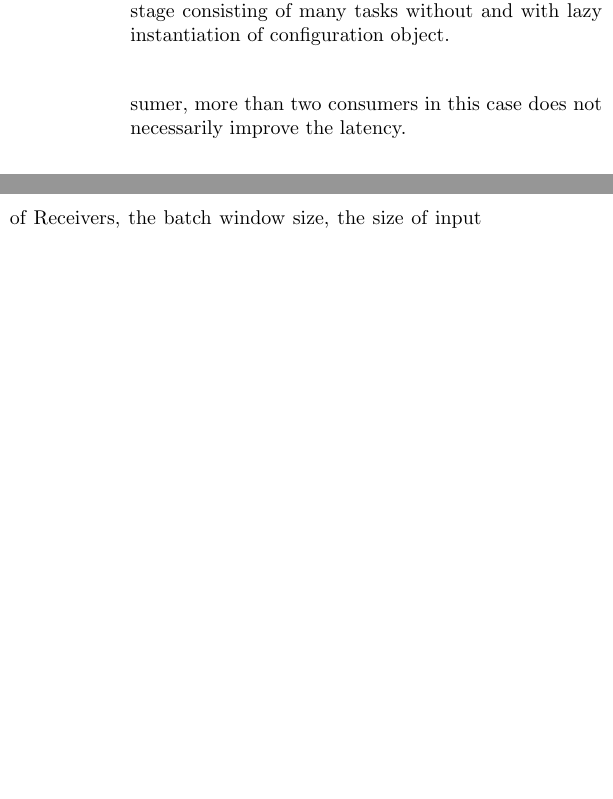
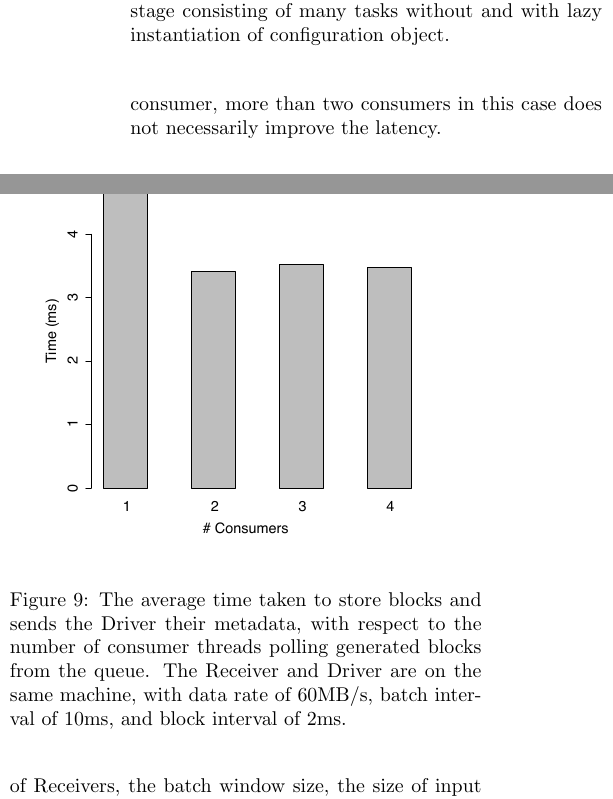
Before and after one commit to jcarreira/286-report, a LaTeX paper (main.tex, which reads implementation.tex): two parts of the columns of page 7 of 10, joined at a grey line, cut so that both start at the same text, the shorter picture padded with empty space. Compiled offline with pdfLaTeX.

Commit message:
add graph to evaluate number of consumers to store blocks

```diff
--- a/implementation.tex
+++ b/implementation.tex
@@ -72,3 +72,11 @@ Finally, the largest limitation to our findings is arguably the fact that we onl
  \caption{Amount of time spent running a single Spark stage consisting of many tasks without and with lazy instantiation of configuration object.}
  \label{fig:lazy_micro}
 \end{figure}
+
+\begin{figure}[t!]
+ \begin{center}
+   \includegraphics[scale=0.40]{images_graphs/optimizations/graph4/consumers_optimization_illus.pdf}
+ \end{center}
+ \caption{The average time taken to store blocks and sends the Driver their metadata, with respect to the number of consumer threads polling generated blocks from the queue. The Receiver and Driver are on the same machine, with data rate of 60MB/s, batch interval of 10ms, and block interval of 2ms.}
+ \label{fig:consumers_optimization_illus}
+\end{figure}
```
Also changed, not shown: implementation.tex (2 more changed lines).
